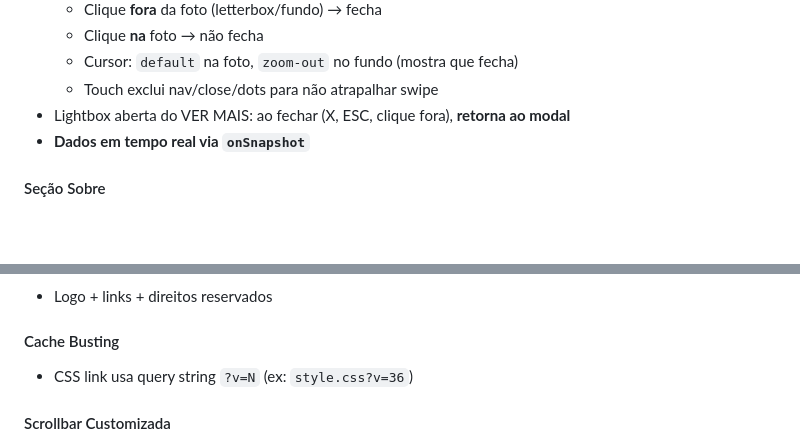
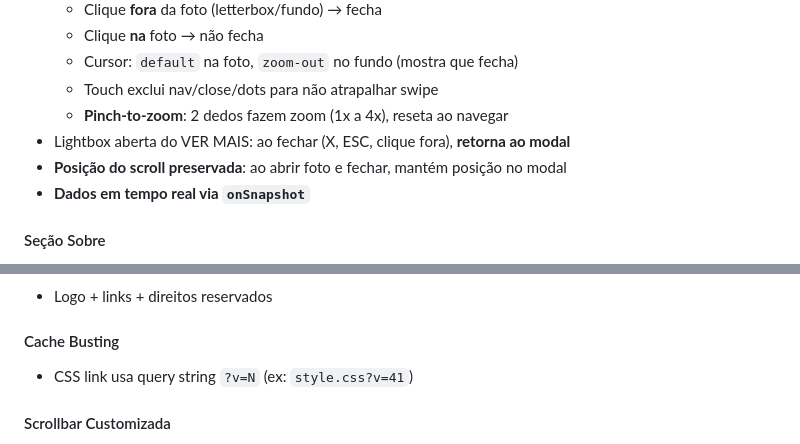
Before and after one commit to DouglasNico/djtonbk, a Markdown page: memoria.md, 2 parts joined by grey strips. GitHub-like rendering; blank space fills up the shorter version.

```diff
--- a/memoria.md
+++ b/memoria.md
@@ -114,7 +118,9 @@
   - Clique **na** foto → não fecha
   - Cursor: `default` na foto, `zoom-out` no fundo (mostra que fecha)
   - Touch exclui nav/close/dots para não atrapalhar swipe
+  - **Pinch-to-zoom**: 2 dedos fazem zoom (1x a 4x), reseta ao navegar
 - Lightbox aberta do VER MAIS: ao fechar (X, ESC, clique fora), **retorna ao modal**
+- **Posição do scroll preservada**: ao abrir foto e fechar, mantém posição no modal
 - **Dados em tempo real via `onSnapshot`**
 
 #### Seção Sobre
@@ -133,7 +139,7 @@
 - Logo + links + direitos reservados
 
 #### Cache Busting
-- CSS link usa query string `?v=N` (ex: `style.css?v=36`)
+- CSS link usa query string `?v=N` (ex: `style.css?v=41`)
 
 #### Scrollbar Customizada
 - WebKit: thumb #00cec9, hover #00e6e0, track #111, 8px
```
Also changed, not shown: other parts of memoria.md (+37 -6 lines).
